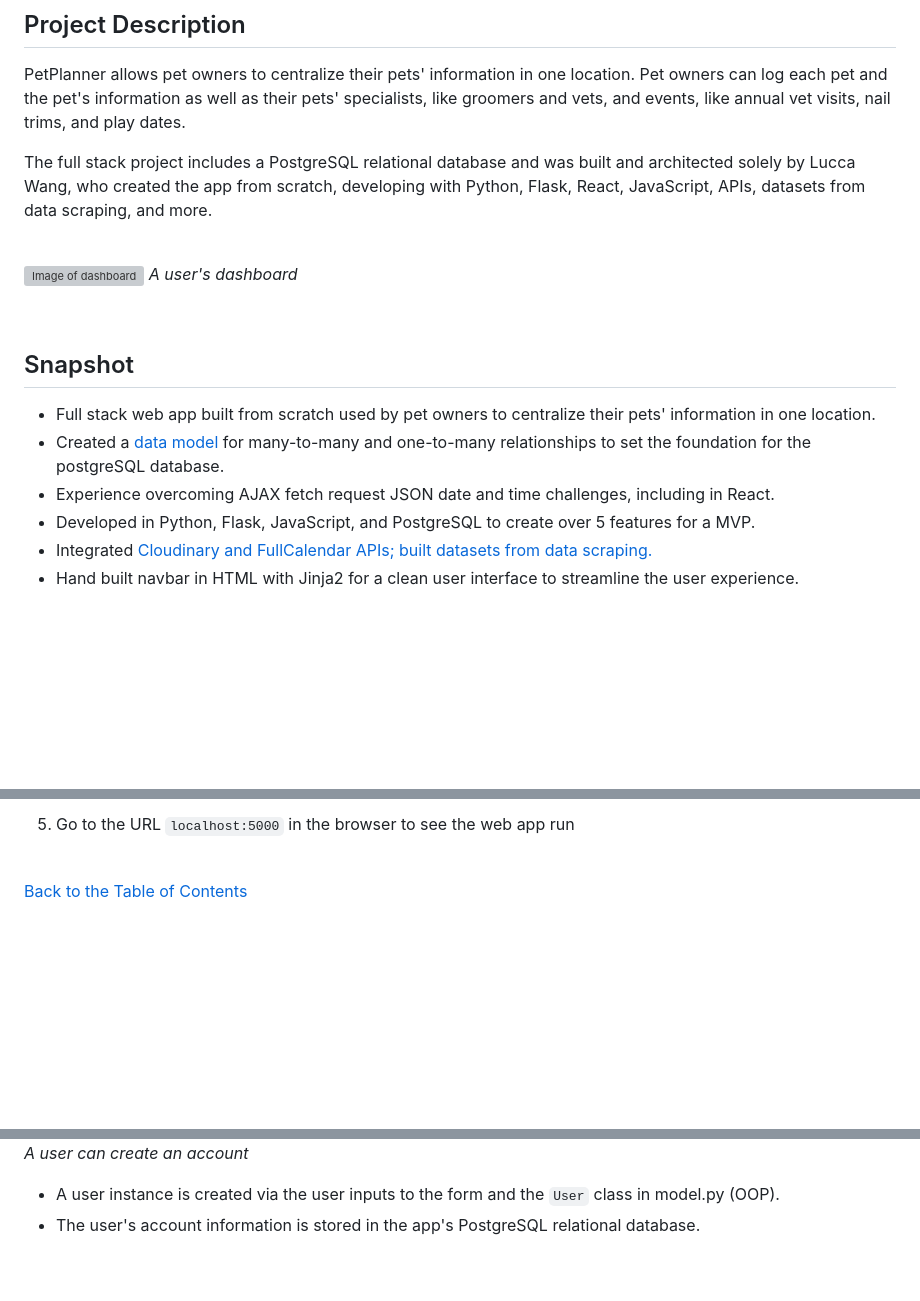
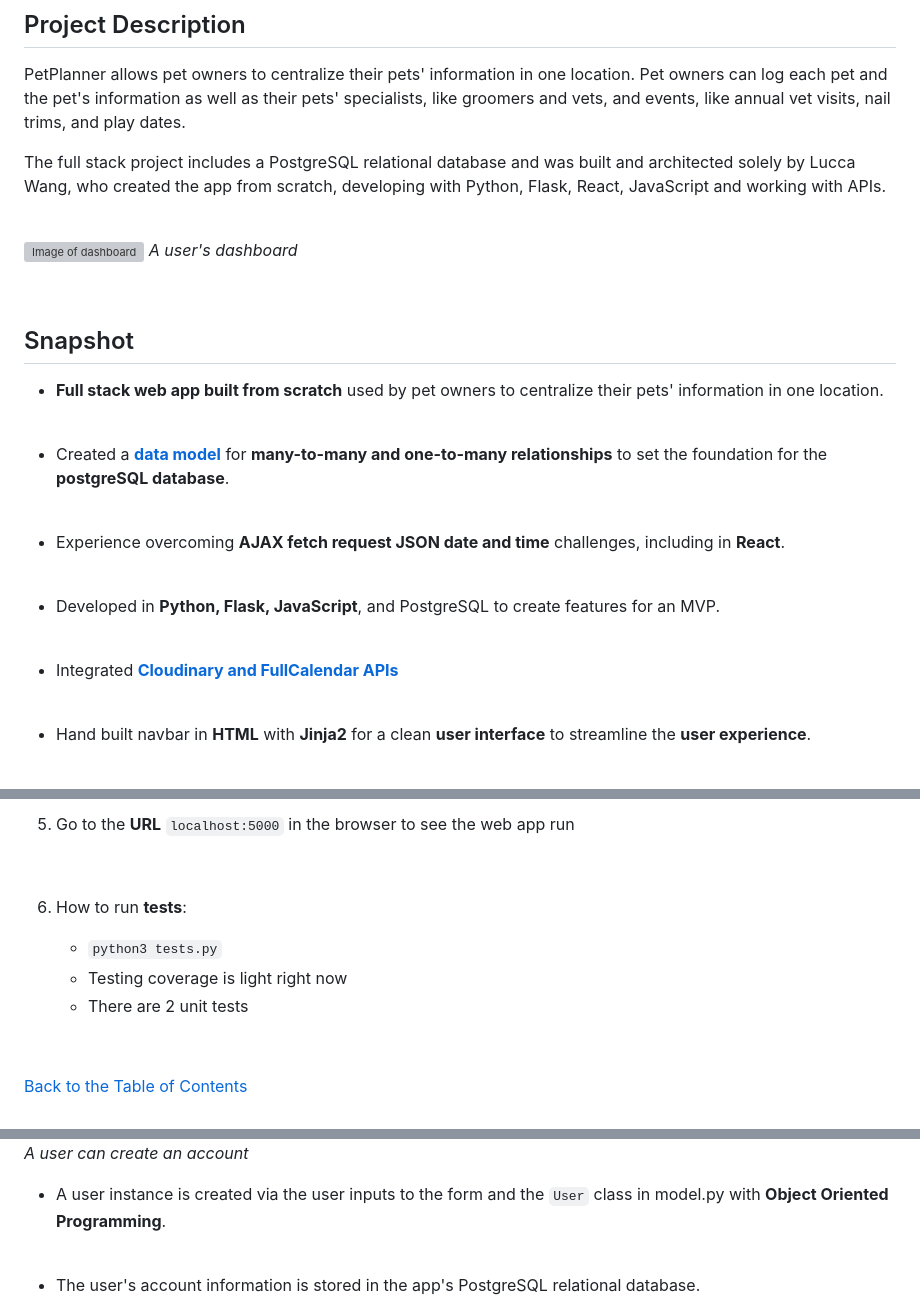
Before and after one commit to LuccaWang1/PetPlanner, a Markdown page: README.md, 3 parts joined by grey strips. Rendered like a GitHub page; blank space fills up the shorter version; grey boxes are pictures that could not be loaded.

```diff
--- a/README.md
+++ b/README.md
@@ -9,7 +9,7 @@
 ## Project Description
 PetPlanner allows pet owners to centralize their pets' information in one location. Pet owners can log each pet and the pet's information as well as their pets' specialists, like groomers and vets, and events, like annual vet visits, nail trims, and play dates.
 
-The full stack project includes a PostgreSQL relational database and was built and architected solely by Lucca Wang, who created the app from scratch, developing with Python, Flask, React, JavaScript, APIs, datasets from data scraping, and more.
+The full stack project includes a PostgreSQL relational database and was built and architected solely by Lucca Wang, who created the app from scratch, developing with Python, Flask, React, JavaScript and working with APIs.
 
 <br>
 
@@ -20,12 +20,22 @@ The full stack project includes a PostgreSQL relational database and was built a
 <br>
 
 ## Snapshot
-* Full stack web app built from scratch used by pet owners to centralize their pets' information in one location.
-* Created a [data model](#data-model) for many-to-many and one-to-many relationships to set the foundation for the postgreSQL database.
-* Experience overcoming AJAX fetch request JSON date and time challenges, including in React.
-* Developed in Python, Flask, JavaScript, and PostgreSQL to create over 5 features for a MVP.
-* Integrated [Cloudinary and FullCalendar APIs; built datasets from data scraping.](#mvp-description)
-* Hand built navbar in HTML with Jinja2 for a clean user interface to streamline the user experience.
+* __Full stack web app built from scratch__ used by pet owners to centralize their pets' information in one location.
+<br>
+
+* Created a __[data model](#data-model)__ for __many-to-many and one-to-many relationships__ to set the foundation for the __postgreSQL database__.
+<br>
+
+* Experience overcoming __AJAX fetch request JSON date and time__ challenges, including in __React__.
+<br>
+
+* Developed in __Python, Flask, JavaScript__, and PostgreSQL to create features for an MVP.
+<br>
+
+* Integrated __[Cloudinary and FullCalendar APIs](#mvp-description)__
+<br>
+
+* Hand built navbar in __HTML__ with __Jinja2__ for a clean __user interface__ to streamline the __user experience__.
 
 <br>
 
@@ -189,5 +235,11 @@ The full stack project includes a PostgreSQL relational database and was built a
 
-5. Go to the URL `localhost:5000` in the browser to see the web app run
-<a name="more"></a>
+5. Go to the __URL__ `localhost:5000` in the browser to see the web app run
+<br>
+
+6. How to run __tests__:
+
+   * `python3 tests.py`
+   * Testing coverage is light right now
+   * There are 2 unit tests
 
 <br>
@@ -202,5 +256,7 @@ The full stack project includes a PostgreSQL relational database and was built a
 ![Image of the Create Account webpage](/static/images/Readme_Markdown/create-account.png)
 *A user can create an account*
 
-* A user instance is created via the user inputs to the form and the `User` class in model.py (OOP).
+* A user instance is created via the user inputs to the form and the `User` class in model.py with __Object Oriented Programming__.
+<br>
+
 * The user's account information is stored in the app's PostgreSQL relational database.
```
Also changed, not shown: other parts of README.md (+113 -53 lines).
